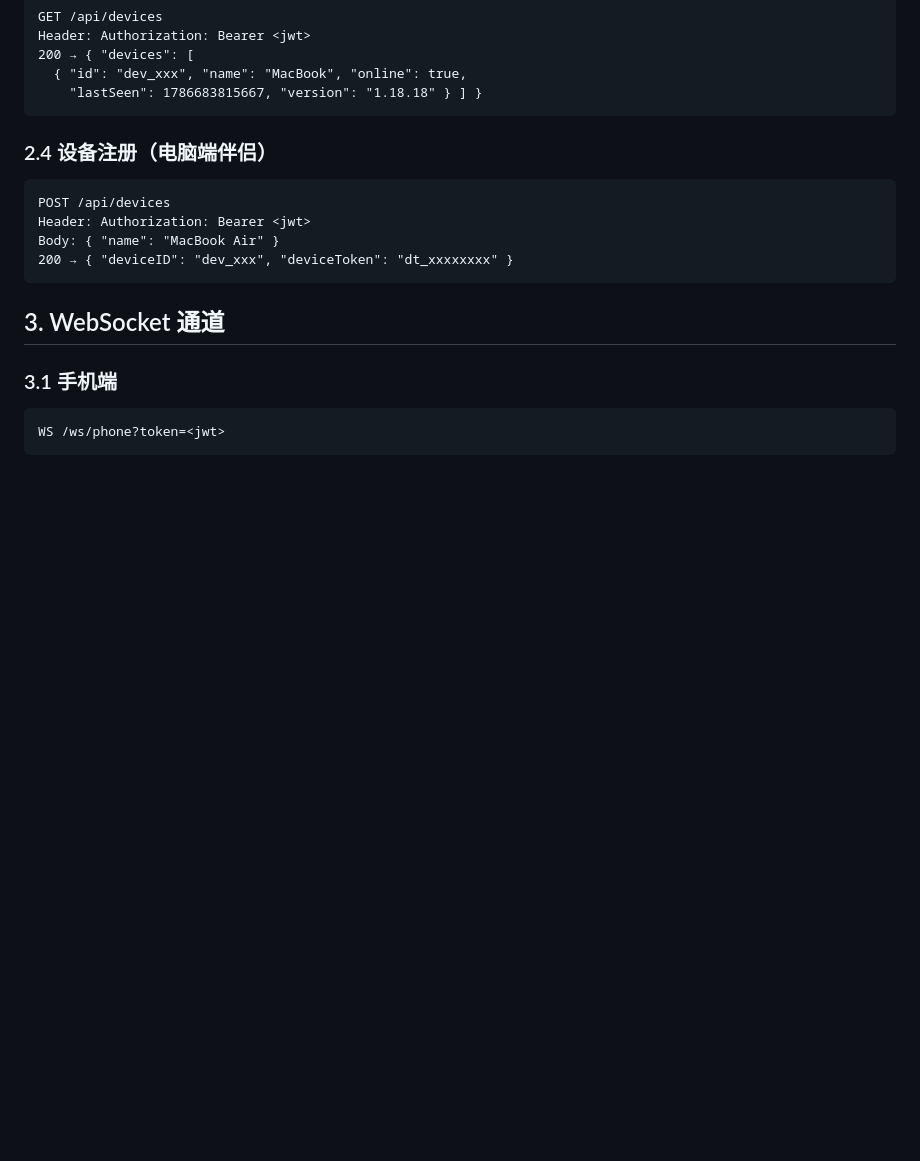
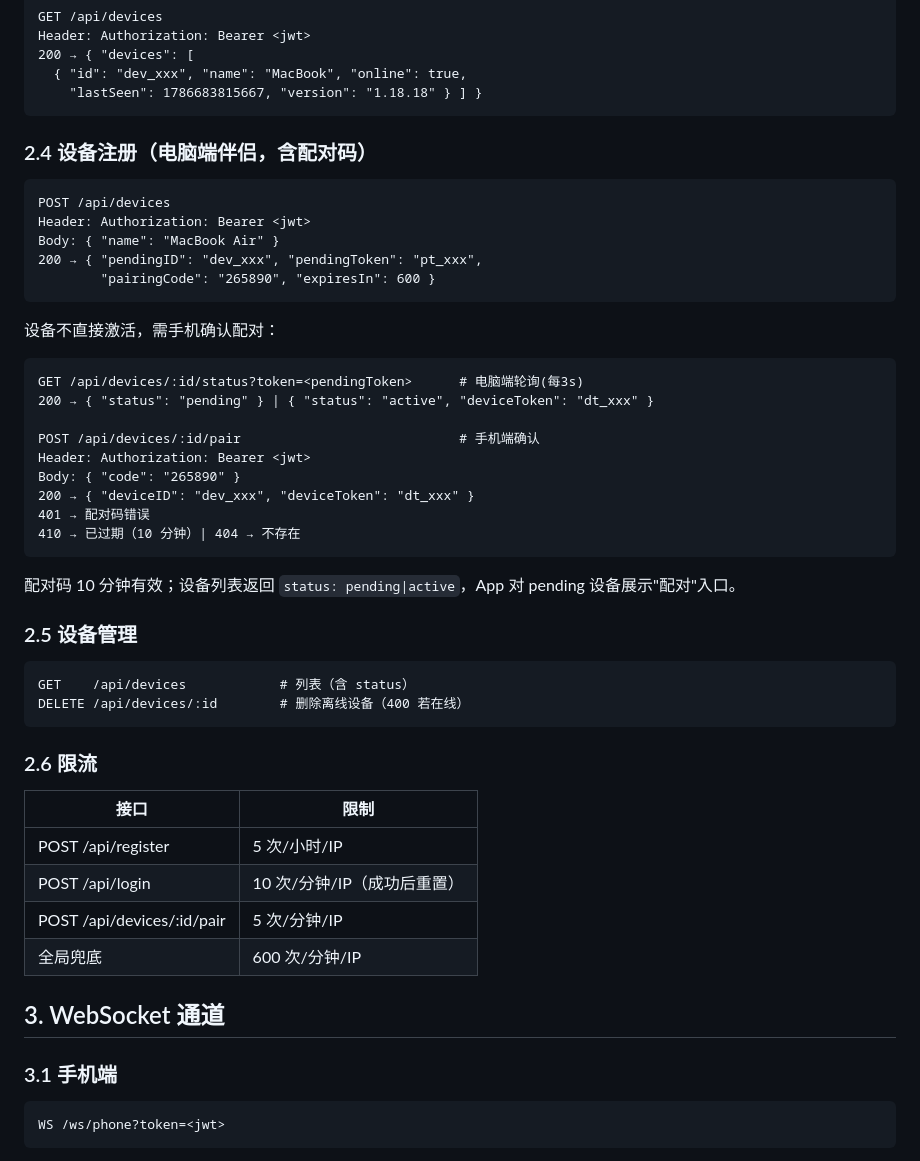
Before and after one commit to flying-nimbus-frog/agentpilot, a Markdown page: PROTOCOL.md, the part around the change. Rendered like a GitHub page; blank space fills up the shorter version.

Commit message:
docs: PROTOCOL 增加配对码/设备管理/限流契约

````diff
--- a/PROTOCOL.md
+++ b/PROTOCOL.md
@@ -40,14 +40,47 @@ Header: Authorization: Bearer <jwt>
     "lastSeen": 1786683815667, "version": "1.18.18" } ] }
 ```
 
-### 2.4 设备注册（电脑端伴侣）
+### 2.4 设备注册（电脑端伴侣，含配对码）
 
 ```
 POST /api/devices
 Header: Authorization: Bearer <jwt>
 Body: { "name": "MacBook Air" }
-200 → { "deviceID": "dev_xxx", "deviceToken": "dt_xxxxxxxx" }
+200 → { "pendingID": "dev_xxx", "pendingToken": "pt_xxx",
+        "pairingCode": "265890", "expiresIn": 600 }
 ```
+
+设备不直接激活，需手机确认配对：
+
+```
+GET /api/devices/:id/status?token=<pendingToken>      # 电脑端轮询(每3s)
+200 → { "status": "pending" } | { "status": "active", "deviceToken": "dt_xxx" }
+
+POST /api/devices/:id/pair                            # 手机端确认
+Header: Authorization: Bearer <jwt>
+Body: { "code": "265890" }
+200 → { "deviceID": "dev_xxx", "deviceToken": "dt_xxx" }
+401 → 配对码错误
+410 → 已过期（10 分钟）| 404 → 不存在
+```
+
+配对码 10 分钟有效；设备列表返回 `status: pending|active`，App 对 pending 设备展示"配对"入口。
+
+### 2.5 设备管理
+
+```
+GET    /api/devices            # 列表（含 status）
+DELETE /api/devices/:id        # 删除离线设备（400 若在线）
+```
+
+### 2.6 限流
+
+| 接口 | 限制 |
+|------|------|
+| POST /api/register | 5 次/小时/IP |
+| POST /api/login | 10 次/分钟/IP（成功后重置） |
+| POST /api/devices/:id/pair | 5 次/分钟/IP |
+| 全局兜底 | 600 次/分钟/IP |
 
 ## 3. WebSocket 通道
 
````
